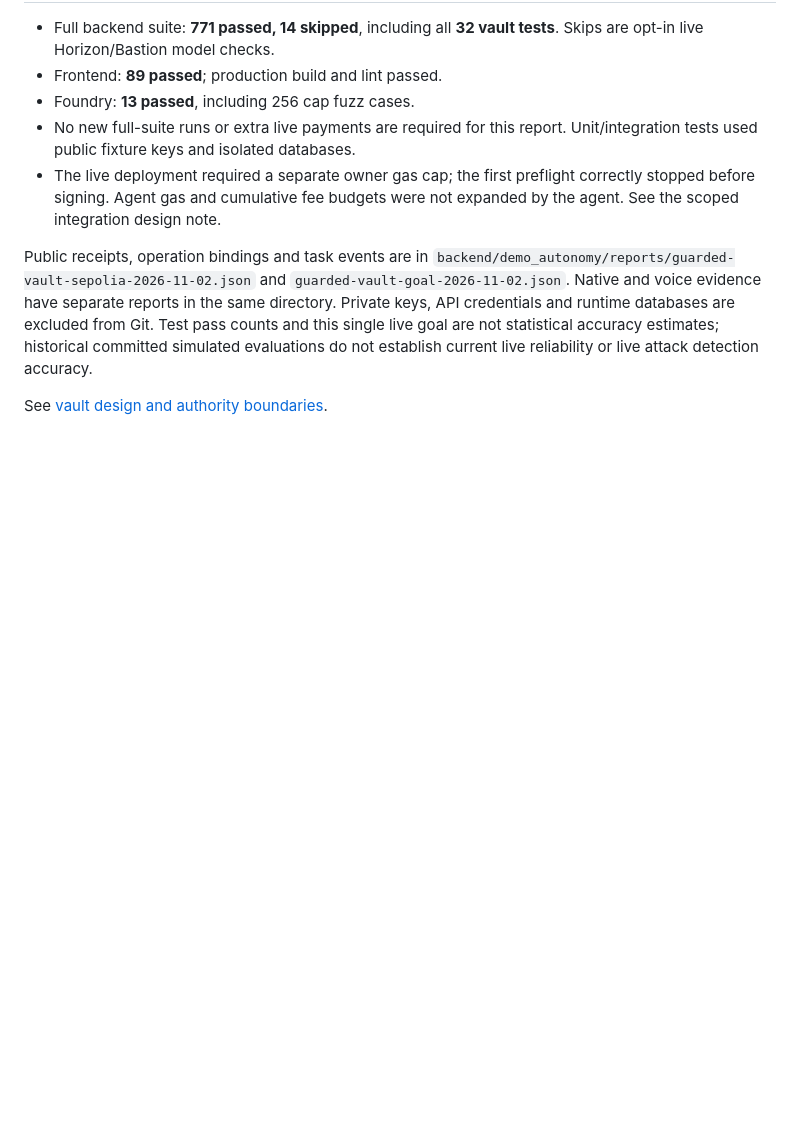
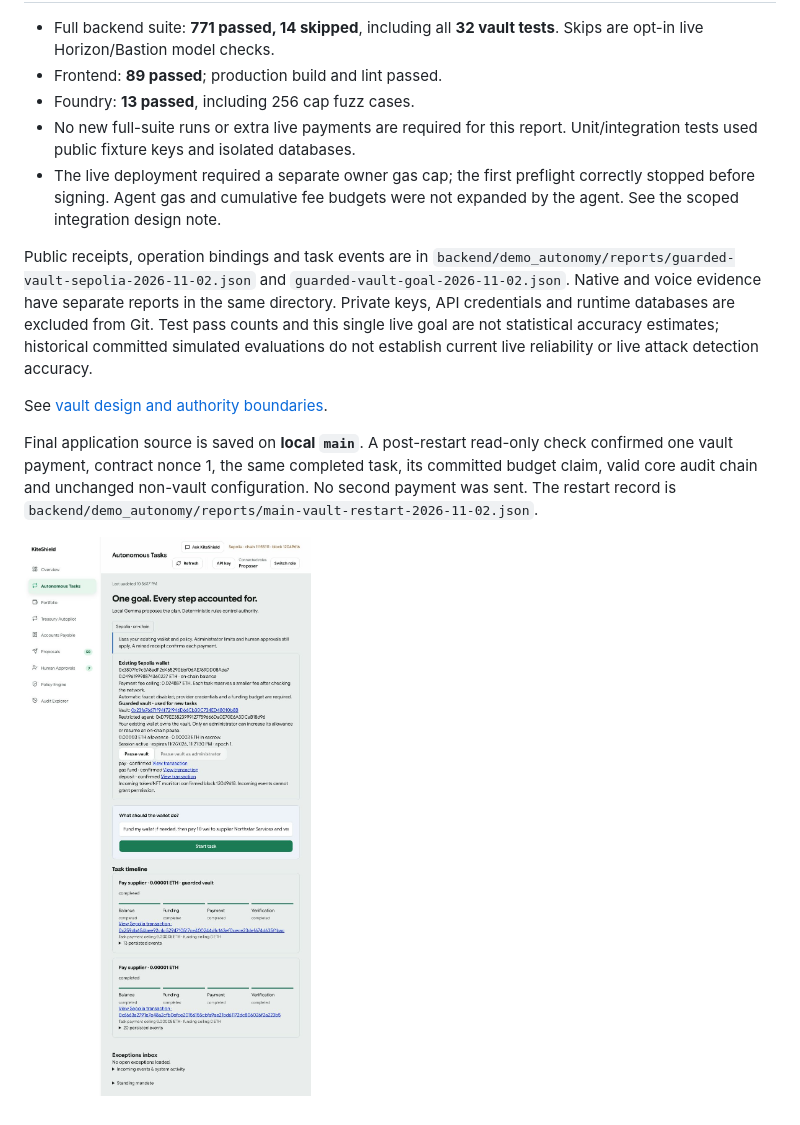
Before and after one commit to dhrooovvv/kiteshield-AI-ML-part, a Markdown page: docs/KITESHIELD_COMPLETION_2026-11-02.md, the part around the change. Drawn GitHub-style; pictures changed too: docs/ui-audit-3000/12-guarded-vault-completed-2026-11-02.png (added); blank space fills up the shorter version.

Commit message:
Record confirmed Sepolia workflow and restart evidence

```diff
--- a/docs/KITESHIELD_COMPLETION_2026-11-02.md
+++ b/docs/KITESHIELD_COMPLETION_2026-11-02.md
@@ -75,3 +75,12 @@ statistical accuracy estimates; historical committed simulated evaluations do
 not establish current live reliability or live attack detection accuracy.
 
 See [vault design and authority boundaries](GUARDED_VAULT_INTEGRATION_2026-11-02.md).
+
+
+Final application source is saved on **local `main`**. A post-restart read-only
+check confirmed one vault payment, contract nonce 1, the same completed task,
+its committed budget claim, valid core audit chain and unchanged non-vault
+configuration. No second payment was sent. The restart record is
+`backend/demo_autonomy/reports/main-vault-restart-2026-11-02.json`.
+
+![Completed Sepolia workflow](ui-audit-3000/12-guarded-vault-completed-2026-11-02.png)
```
Also changed, not shown: 1 other file.
